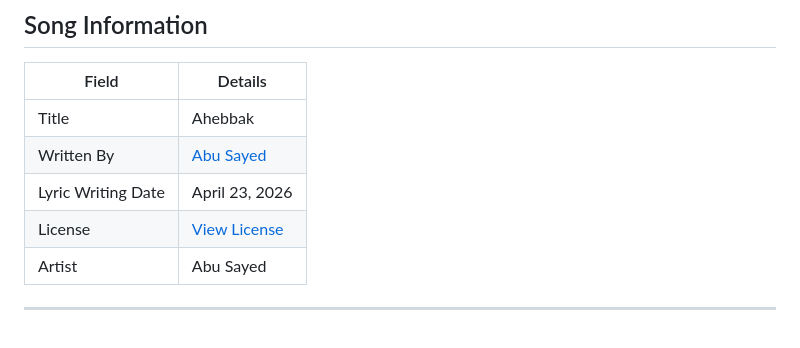
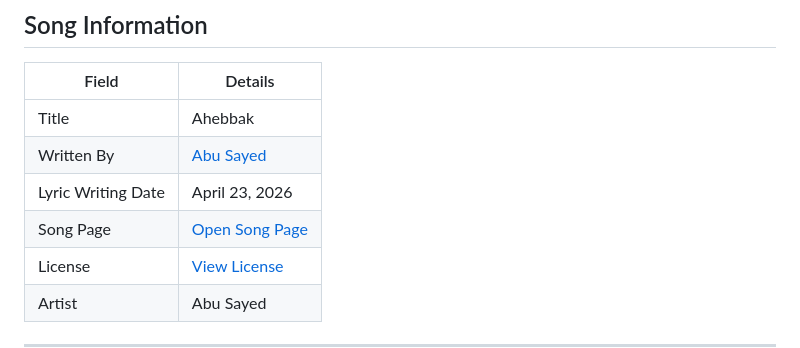
Before and after one commit to ImAbuSayed/ahebbak, a Markdown page: README.md, the part around the change. Drawn GitHub-style; blank space fills up the shorter version.

Commit message:
docs: update public README

```diff
--- a/README.md
+++ b/README.md
@@ -11,6 +11,7 @@
 | Title | Ahebbak |
 | Written By | [Abu Sayed](https://abusayed.com.bd/) |
 | Lyric Writing Date | April 23, 2026 |
+| Song Page | [Open Song Page](https://imabusayed.github.io/ahebbak/) |
 | License | [View License](./LICENSE.md) |
 | Artist | Abu Sayed |
 
```
